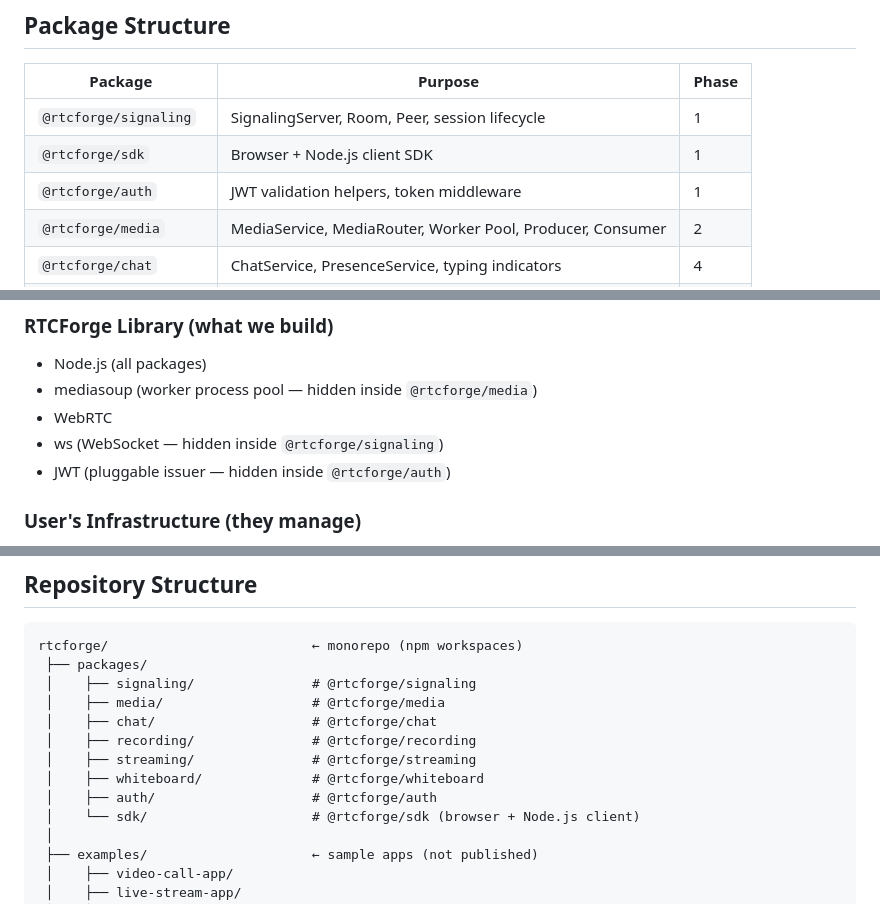
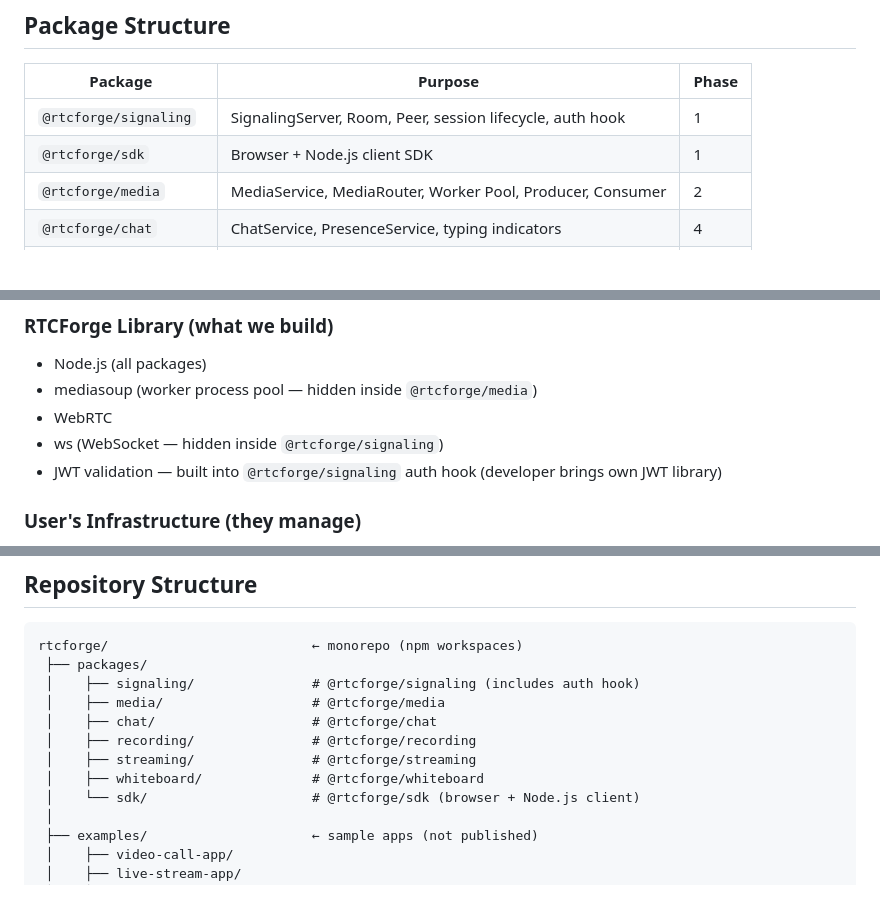
Before and after one commit to narrowananth/rtcforge, a Markdown page: plan/HighLevelPlan.md, 3 parts joined by grey strips. Rendered like a GitHub page; blank space fills up the shorter version.

````diff
--- a/plan/HighLevelPlan.md
+++ b/plan/HighLevelPlan.md
@@ -508,9 +517,8 @@ npm install @rtcforge/signaling @rtcforge/media @rtcforge/sdk
 
 | Package | Purpose | Phase |
 | ------- | ------- | ----- |
-| `@rtcforge/signaling` | SignalingServer, Room, Peer, session lifecycle | 1 |
+| `@rtcforge/signaling` | SignalingServer, Room, Peer, session lifecycle, auth hook | 1 |
 | `@rtcforge/sdk` | Browser + Node.js client SDK | 1 |
-| `@rtcforge/auth` | JWT validation helpers, token middleware | 1 |
 | `@rtcforge/media` | MediaService, MediaRouter, Worker Pool, Producer, Consumer | 2 |
 | `@rtcforge/chat` | ChatService, PresenceService, typing indicators | 4 |
 | `@rtcforge/recording` | RecordingService, S3/MinIO upload | 5 |
@@ -592,7 +600,7 @@ The signaling layer manages state in-memory. Scaling is an operator concern.
 * mediasoup (worker process pool — hidden inside `@rtcforge/media`)
 * WebRTC
 * ws (WebSocket — hidden inside `@rtcforge/signaling`)
-* JWT (pluggable issuer — hidden inside `@rtcforge/auth`)
+* JWT validation — built into `@rtcforge/signaling` auth hook (developer brings own JWT library)
 
 ### User's Infrastructure (they manage)
 
@@ -643,13 +652,12 @@ The developer never creates or manages workers. They only call `room.enableMedia
 ```
 rtcforge/                          ← monorepo (npm workspaces)
  ├── packages/
- │    ├── signaling/               # @rtcforge/signaling
+ │    ├── signaling/               # @rtcforge/signaling (includes auth hook)
  │    ├── media/                   # @rtcforge/media
  │    ├── chat/                    # @rtcforge/chat
  │    ├── recording/               # @rtcforge/recording
  │    ├── streaming/               # @rtcforge/streaming
  │    ├── whiteboard/              # @rtcforge/whiteboard
- │    ├── auth/                    # @rtcforge/auth
  │    └── sdk/                     # @rtcforge/sdk (browser + Node.js client)
  │
  ├── examples/                     ← sample apps (not published)
````
Also changed, not shown: other parts of plan/HighLevelPlan.md (+31 -21 lines).
